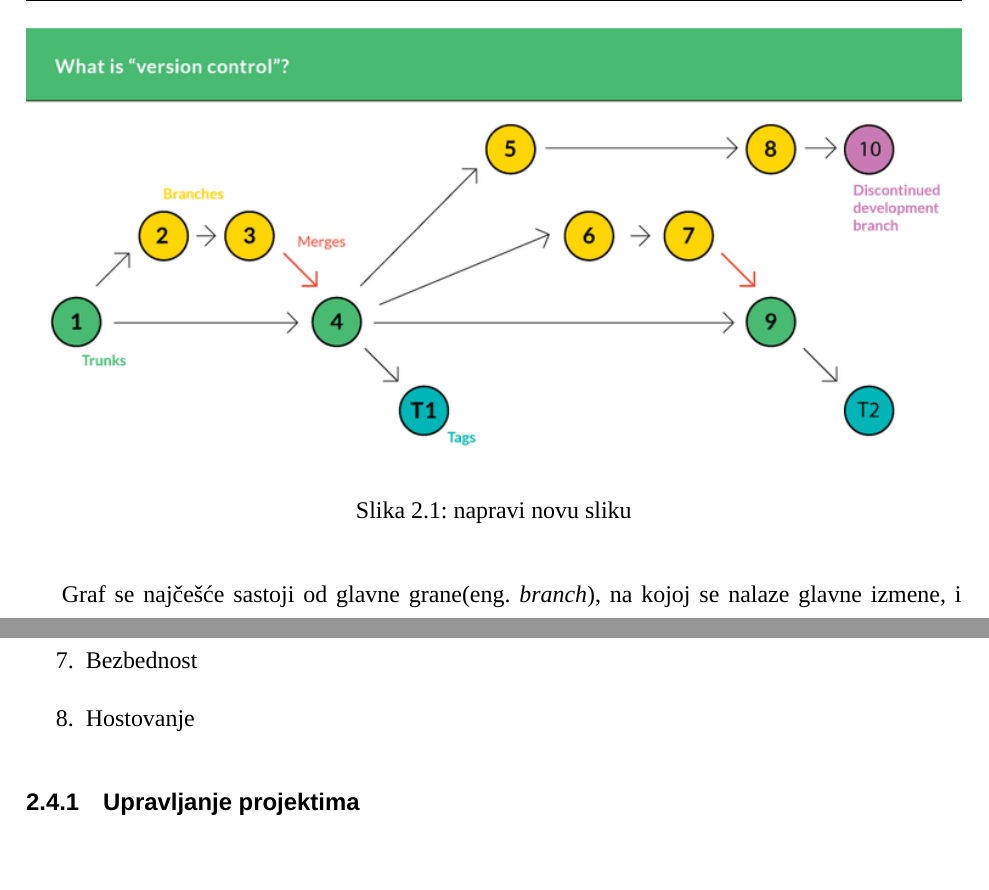
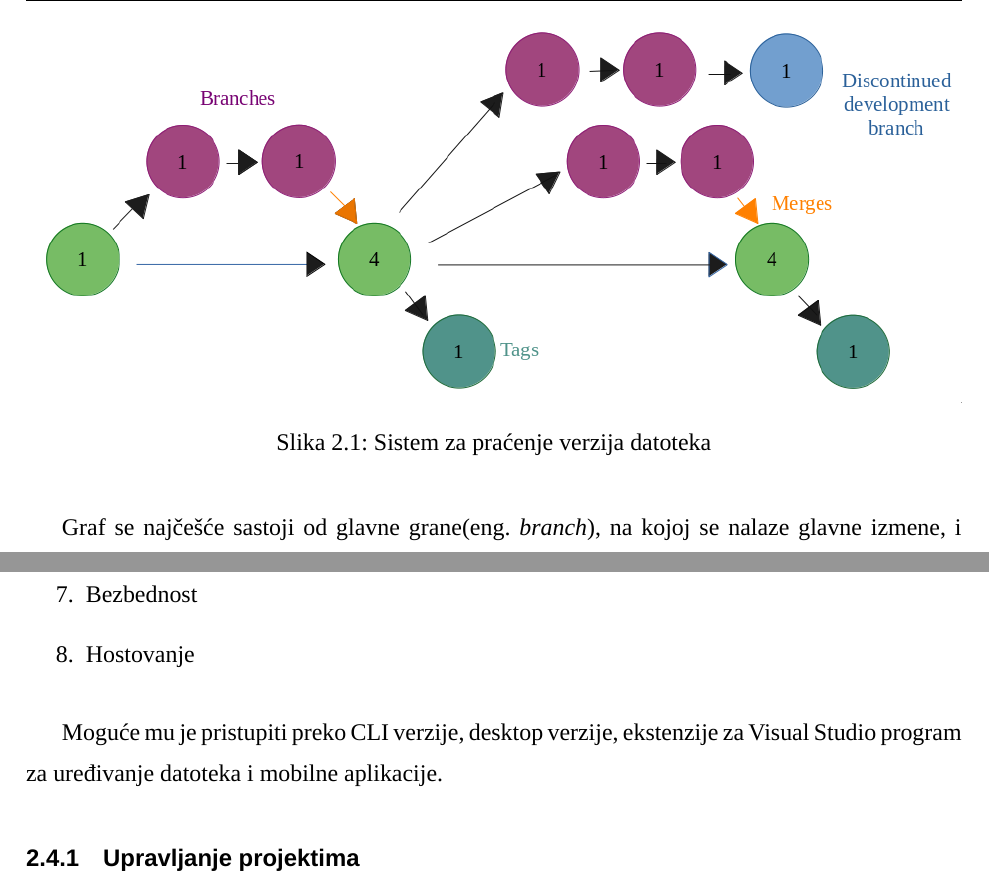
Before and after one commit to JRubics/master_thesis, a LaTeX document (master.tex): two parts of pages 7 and 8 of 19, joined at a grey line, cut at the place of the change, the shorter picture padded with empty space. Compiled offline with XeLaTeX; a missing font is replaced by an installed copy or a similar font.

Commit message:
Version control image

```diff
--- a/master.tex
+++ b/master.tex
@@ -103,8 +104,8 @@ Sistem za praćenje verzija datoteka (eng.\ \textit{version control system}) je
 Pored najnovije verzije, čuva se i celokupna istorija promena i moguće je vratiti datoteke u bilo koju od prethodnih revizija. U poglegu softvera (eng.\ \textit{software}), ovo nam omogućava da vratimo u upotrebu bilo koju prethodnu verziju, u slučaju da dođe do greške u nekoj od novijih verzija. Istorija se čuvaju u strukturi tipa grafa:
 
 \begin{figure}[H]
-    \includegraphics[width=\linewidth]{images/version.png}
-    \caption{napravi novu sliku}
+    \includegraphics[width=\linewidth]{images/version_control.png}
+    \caption{Sistem za praćenje verzija datoteka}
 \end{figure}
 
 Graf se najčešće sastoji od glavne grane(eng.\ \textit{branch}), na kojoj se nalaze glavne izmene, i pomoćnih grana na kojima se nalaze izmene za koje još nije odlučeno da li će pripadati glavnoj grani. Ako sve izmene na pomoćnim granama budu odgovarajuće, one se spajaju (eng.\ \textit{merge}) sa glavnom granom i postaju deo njenog sadržaja. U slučaju praćenja verzija softvera, ovakve grane najčešće predstavljaju nove funkcionalnosti (eng.\ \textit{feature}) koje se dodaju na glavnu granu projekta ili ispravljanje greške (eng.\ \textit{bugfix}) koja je nastala u nekoj od prethodnih verzija.
@@ -131,6 +132,8 @@ U ovom trenutku, GitHub se smatra najpopularnijim alatom ovog tipa i trenutno br
     \item Bezbednost
     \item Hostovanje
 \end{enumerate}
+
+Moguće mu je pristupiti preko CLI verzije, desktop verzije, ekstenzije za Visual Studio program za uređivanje datoteka i mobilne aplikacije.
 
 \subsection{Upravljanje projektima}
 Upravljanje projektom je proces koji je potreban u bilo kojem većem programerskom projektu. Menadžeri projekta su zaduženi da prate razvoj projekta i upućuju programere u razvoj narednih delova projekata, kao i da upravljaju raspoređivanjem vremena rada na različitim zadacima koje projekat iziskuje.
```
Also changed, not shown: images/version_control.png (added), master.pdf, master.tex (1 more changed lines), 1 other file.
